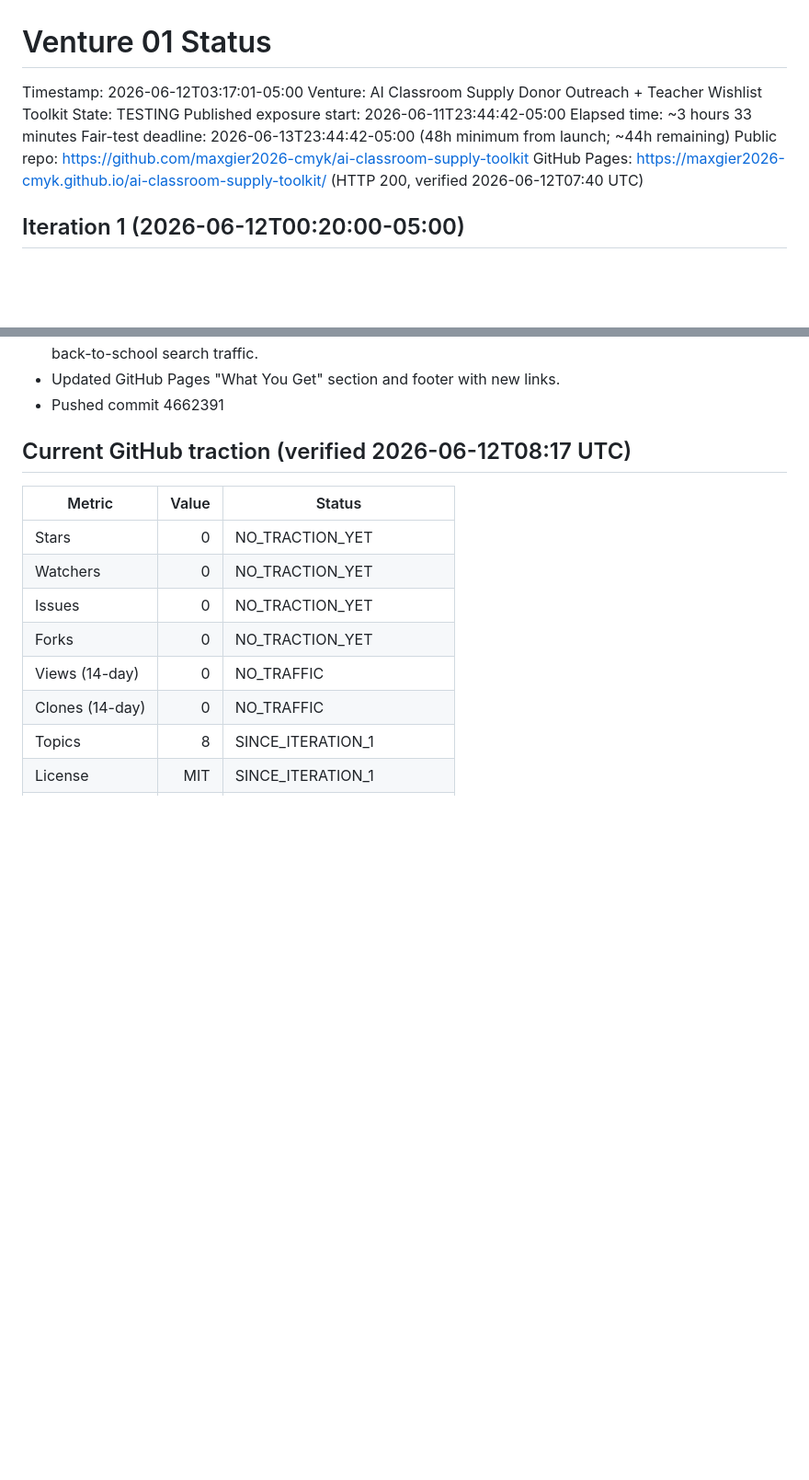
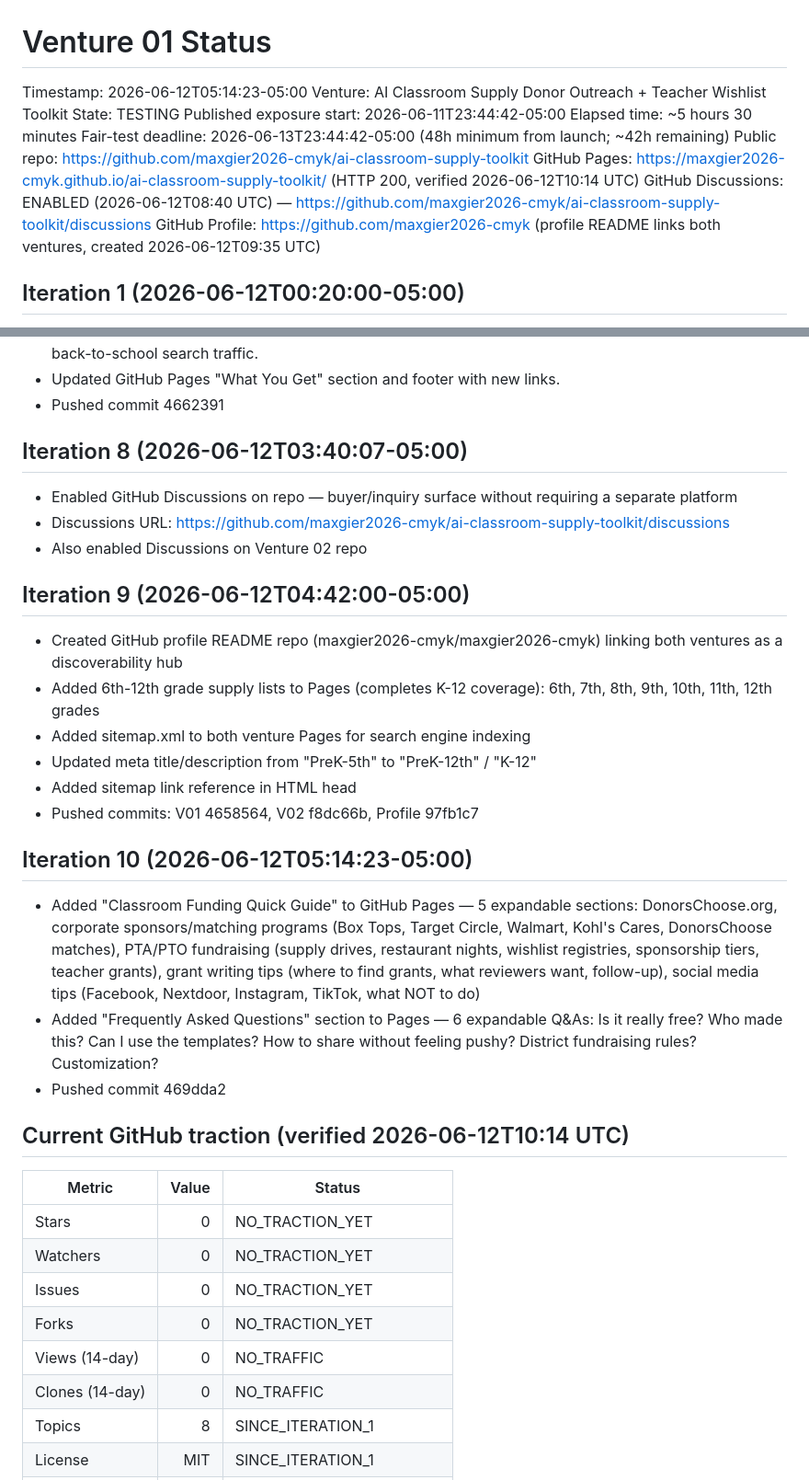
Before and after one commit to maxgier2026-cmyk/ai-classroom-supply-toolkit, a Markdown page: proof/VENTURE_STATUS.md, 2 parts joined by grey strips. Shown at 92% size. GitHub-like rendering; blank space fills up the shorter version.

Commit message:
Update VENTURE_STATUS for Iteration 10

```diff
--- a/proof/VENTURE_STATUS.md
+++ b/proof/VENTURE_STATUS.md
@@ -1,13 +1,15 @@
 # Venture 01 Status
 
-Timestamp: 2026-06-12T03:17:01-05:00
+Timestamp: 2026-06-12T05:14:23-05:00
 Venture: AI Classroom Supply Donor Outreach + Teacher Wishlist Toolkit
 State: TESTING
 Published exposure start: 2026-06-11T23:44:42-05:00
-Elapsed time: ~3 hours 33 minutes
-Fair-test deadline: 2026-06-13T23:44:42-05:00 (48h minimum from launch; ~44h remaining)
+Elapsed time: ~5 hours 30 minutes
+Fair-test deadline: 2026-06-13T23:44:42-05:00 (48h minimum from launch; ~42h remaining)
 Public repo: https://github.com/maxgier2026-cmyk/ai-classroom-supply-toolkit
-GitHub Pages: https://maxgier2026-cmyk.github.io/ai-classroom-supply-toolkit/ (HTTP 200, verified 2026-06-12T07:40 UTC)
+GitHub Pages: https://maxgier2026-cmyk.github.io/ai-classroom-supply-toolkit/ (HTTP 200, verified 2026-06-12T10:14 UTC)
+GitHub Discussions: ENABLED (2026-06-12T08:40 UTC) — https://github.com/maxgier2026-cmyk/ai-classroom-supply-toolkit/discussions
+GitHub Profile: https://github.com/maxgier2026-cmyk (profile README links both ventures, created 2026-06-12T09:35 UTC)
 
 ## Iteration 1 (2026-06-12T00:20:00-05:00)
 
@@ -60,7 +62,28 @@ GitHub Pages: https://maxgier2026-cmyk.github.io/ai-classroom-supply-toolkit/ (H
 - Updated GitHub Pages "What You Get" section and footer with new links.
 - Pushed commit 4662391
 
-## Current GitHub traction (verified 2026-06-12T08:17 UTC)
+## Iteration 8 (2026-06-12T03:40:07-05:00)
+
+- Enabled GitHub Discussions on repo — buyer/inquiry surface without requiring a separate platform
+- Discussions URL: https://github.com/maxgier2026-cmyk/ai-classroom-supply-toolkit/discussions
+- Also enabled Discussions on Venture 02 repo
+
+## Iteration 9 (2026-06-12T04:42:00-05:00)
+
+- Created GitHub profile README repo (maxgier2026-cmyk/maxgier2026-cmyk) linking both ventures as a discoverability hub
+- Added 6th-12th grade supply lists to Pages (completes K-12 coverage): 6th, 7th, 8th, 9th, 10th, 11th, 12th grades
+- Added sitemap.xml to both venture Pages for search engine indexing
+- Updated meta title/description from "PreK-5th" to "PreK-12th" / "K-12"
+- Added sitemap link reference in HTML head
+- Pushed commits: V01 4658564, V02 f8dc66b, Profile 97fb1c7
+
+## Iteration 10 (2026-06-12T05:14:23-05:00)
+
+- Added "Classroom Funding Quick Guide" to GitHub Pages — 5 expandable sections: DonorsChoose.org, corporate sponsors/matching programs (Box Tops, Target Circle, Walmart, Kohl's Cares, DonorsChoose matches), PTA/PTO fundraising (supply drives, restaurant nights, wishlist registries, sponsorship tiers, teacher grants), grant writing tips (where to find grants, what reviewers want, follow-up), social media tips (Facebook, Nextdoor, Instagram, TikTok, what NOT to do)
+- Added "Frequently Asked Questions" section to Pages — 6 expandable Q&As: Is it really free? Who made this? Can I use the templates? How to share without feeling pushy? District fundraising rules? Customization?
+- Pushed commit 469dda2
+
+## Current GitHub traction (verified 2026-06-12T10:14 UTC)
 
 | Metric | Value | Status |
 |---|---:|---|
```
Also changed, not shown: other parts of proof/VENTURE_STATUS.md (+11 -4 lines).
